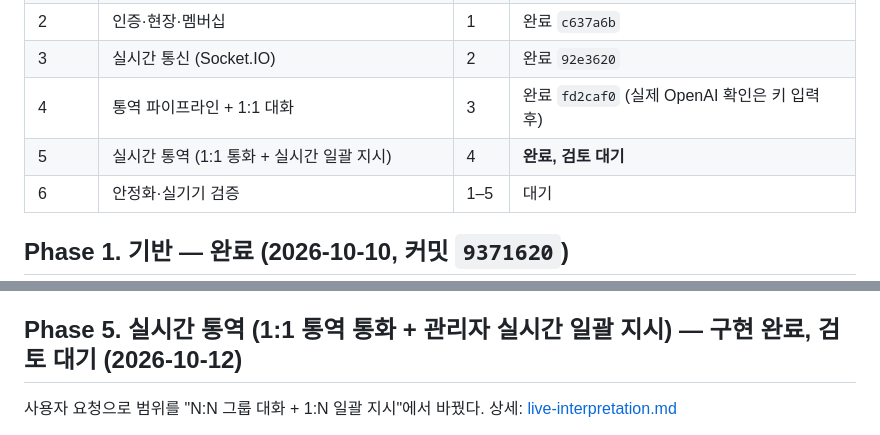
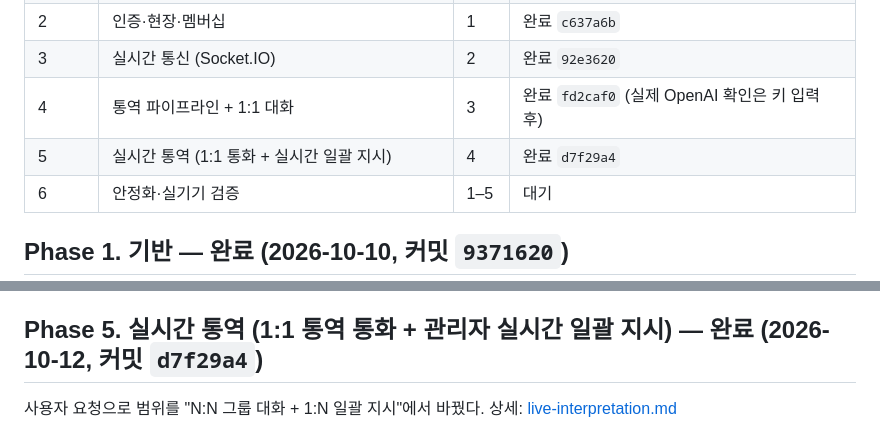
Before and after one commit to jang-tang/SYNCREW, a Markdown page: docs/implementation-plan.md, 2 parts joined by grey strips. GitHub-like rendering.

```diff
--- a/docs/implementation-plan.md
+++ b/docs/implementation-plan.md
@@ -15,7 +15,7 @@
 | 2 | 인증·현장·멤버십 | 1 | 완료 `c637a6b` |
 | 3 | 실시간 통신 (Socket.IO) | 2 | 완료 `92e3620` |
 | 4 | 통역 파이프라인 + 1:1 대화 | 3 | 완료 `fd2caf0` (실제 OpenAI 확인은 키 입력 후) |
-| 5 | 실시간 통역 (1:1 통화 + 실시간 일괄 지시) | 4 | **완료, 검토 대기** |
+| 5 | 실시간 통역 (1:1 통화 + 실시간 일괄 지시) | 4 | 완료 `d7f29a4` |
 | 6 | 안정화·실기기 검증 | 1–5 | 대기 |
 
 ## Phase 1. 기반 — 완료 (2026-10-10, 커밋 `9371620`)
@@ -147,7 +147,7 @@
   - 그룹에 나중에 들어온 사람은 가입 전 메시지를 보지 않는다 (수신자 행이 없음 — 의도된 동작)
   - 작업 큐·비용 예약은 서버 1대 메모리 기준
 
-## Phase 5. 실시간 통역 (1:1 통역 통화 + 관리자 실시간 일괄 지시) — 구현 완료, 검토 대기 (2026-10-12)
+## Phase 5. 실시간 통역 (1:1 통역 통화 + 관리자 실시간 일괄 지시) — 완료 (2026-10-12, 커밋 `d7f29a4`)
 
 사용자 요청으로 범위를 "N:N 그룹 대화 + 1:N 일괄 지시"에서 바꿨다. 상세: [live-interpretation.md](live-interpretation.md)
 
```
Also changed, not shown: CLAUDE.md (+7 -8 lines).
